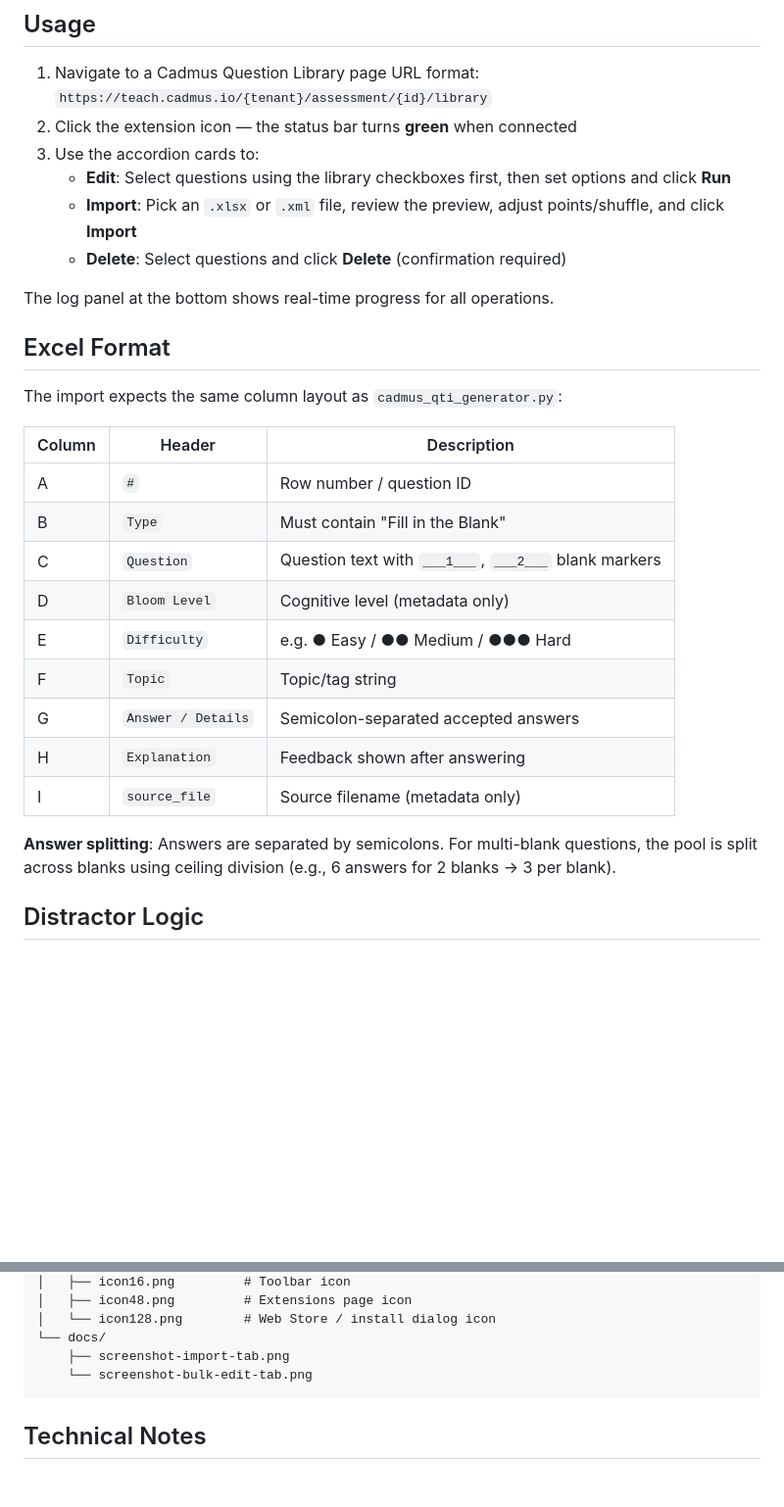
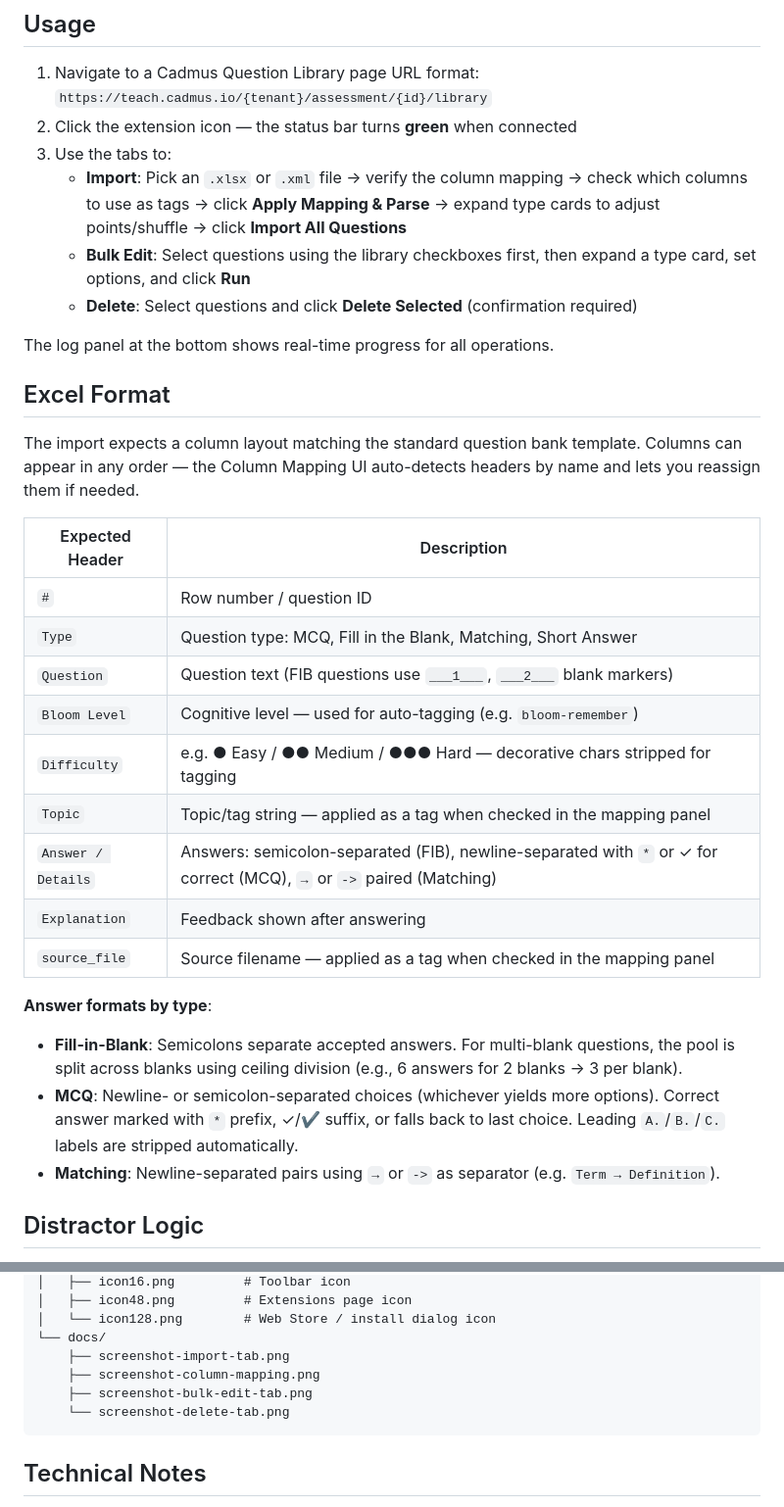
Before and after one commit to Lvigentini/cadmus_plugin, a Markdown page: README.md, 2 parts joined by grey strips. Shown at 98% size. Rendered like a GitHub page; blank space fills up the shorter version.

Commit message:
docs: update README and screenshots for v1.4.1
- Add 4 current screenshots: import tab, column mapping, bulk edit, delete
- Update features list with column mapping, multi-tag, bloom/difficulty
- Rewrite Excel format section with correct answer format per type
- Update usage instructions for two-step Excel import flow

````diff
--- a/README.md
+++ b/README.md
@@ -38,30 +49,33 @@ A Chrome extension that provides a UI for bulk editing, importing, and managing
 1. Navigate to a Cadmus Question Library page
    URL format: `https://teach.cadmus.io/{tenant}/assessment/{id}/library`
 2. Click the extension icon — the status bar turns **green** when connected
-3. Use the accordion cards to:
-   - **Edit**: Select questions using the library checkboxes first, then set options and click **Run**
-   - **Import**: Pick an `.xlsx` or `.xml` file, review the preview, adjust points/shuffle, and click **Import**
-   - **Delete**: Select questions and click **Delete** (confirmation required)
+3. Use the tabs to:
+   - **Import**: Pick an `.xlsx` or `.xml` file → verify the column mapping → check which columns to use as tags → click **Apply Mapping & Parse** → expand type cards to adjust points/shuffle → click **Import All Questions**
+   - **Bulk Edit**: Select questions using the library checkboxes first, then expand a type card, set options, and click **Run**
+   - **Delete**: Select questions and click **Delete Selected** (confirmation required)
 
 The log panel at the bottom shows real-time progress for all operations.
 
 ## Excel Format
 
-The import expects the same column layout as `cadmus_qti_generator.py`:
+The import expects a column layout matching the standard question bank template. Columns can appear in any order — the Column Mapping UI auto-detects headers by name and lets you reassign them if needed.
 
-| Column | Header | Description |
-|--------|--------|-------------|
-| A | `#` | Row number / question ID |
-| B | `Type` | Must contain "Fill in the Blank" |
-| C | `Question` | Question text with `___1___`, `___2___` blank markers |
-| D | `Bloom Level` | Cognitive level (metadata only) |
-| E | `Difficulty` | e.g. ● Easy / ●● Medium / ●●● Hard |
-| F | `Topic` | Topic/tag string |
-| G | `Answer / Details` | Semicolon-separated accepted answers |
-| H | `Explanation` | Feedback shown after answering |
-| I | `source_file` | Source filename (metadata only) |
+| Expected Header | Description |
+|-----------------|-------------|
+| `#` | Row number / question ID |
+| `Type` | Question type: MCQ, Fill in the Blank, Matching, Short Answer |
+| `Question` | Question text (FIB questions use `___1___`, `___2___` blank markers) |
+| `Bloom Level` | Cognitive level — used for auto-tagging (e.g. `bloom-remember`) |
+| `Difficulty` | e.g. ● Easy / ●● Medium / ●●● Hard — decorative chars stripped for tagging |
+| `Topic` | Topic/tag string — applied as a tag when checked in the mapping panel |
+| `Answer / Details` | Answers: semicolon-separated (FIB), newline-separated with `*` or ✓ for correct (MCQ), `→` or `->` paired (Matching) |
+| `Explanation` | Feedback shown after answering |
+| `source_file` | Source filename — applied as a tag when checked in the mapping panel |
 
-**Answer splitting**: Answers are separated by semicolons. For multi-blank questions, the pool is split across blanks using ceiling division (e.g., 6 answers for 2 blanks → 3 per blank).
+**Answer formats by type**:
+- **Fill-in-Blank**: Semicolons separate accepted answers. For multi-blank questions, the pool is split across blanks using ceiling division (e.g., 6 answers for 2 blanks → 3 per blank).
+- **MCQ**: Newline- or semicolon-separated choices (whichever yields more options). Correct answer marked with `*` prefix, ✓/✔ suffix, or falls back to last choice. Leading `A.`/`B.`/`C.` labels are stripped automatically.
+- **Matching**: Newline-separated pairs using `→` or `->` as separator (e.g. `Term → Definition`).
 
 ## Distractor Logic
 
@@ -95,7 +109,9 @@ After making changes to the source files:
 │   └── icon128.png        # Web Store / install dialog icon
 └── docs/
     ├── screenshot-import-tab.png
-    └── screenshot-bulk-edit-tab.png
+    ├── screenshot-column-mapping.png
+    ├── screenshot-bulk-edit-tab.png
+    └── screenshot-delete-tab.png
 ```
 
 ## Technical Notes
````
Also changed, not shown: other parts of README.md (+13 -2 lines), docs/screenshot-bulk-edit-tab.png, docs/screenshot-column-mapping.png (added), docs/screenshot-delete-tab.png (added), docs/screenshot-import-tab.png.
